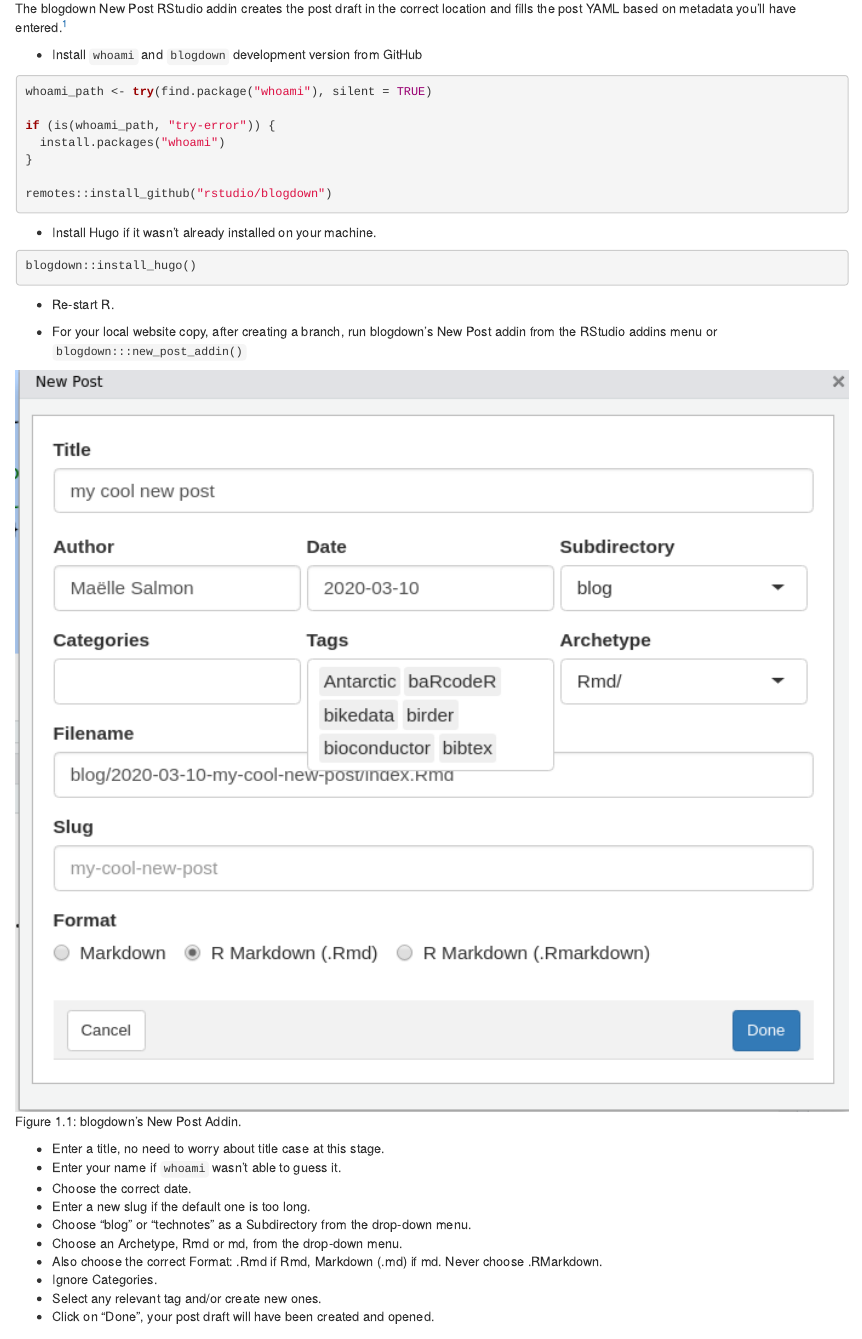
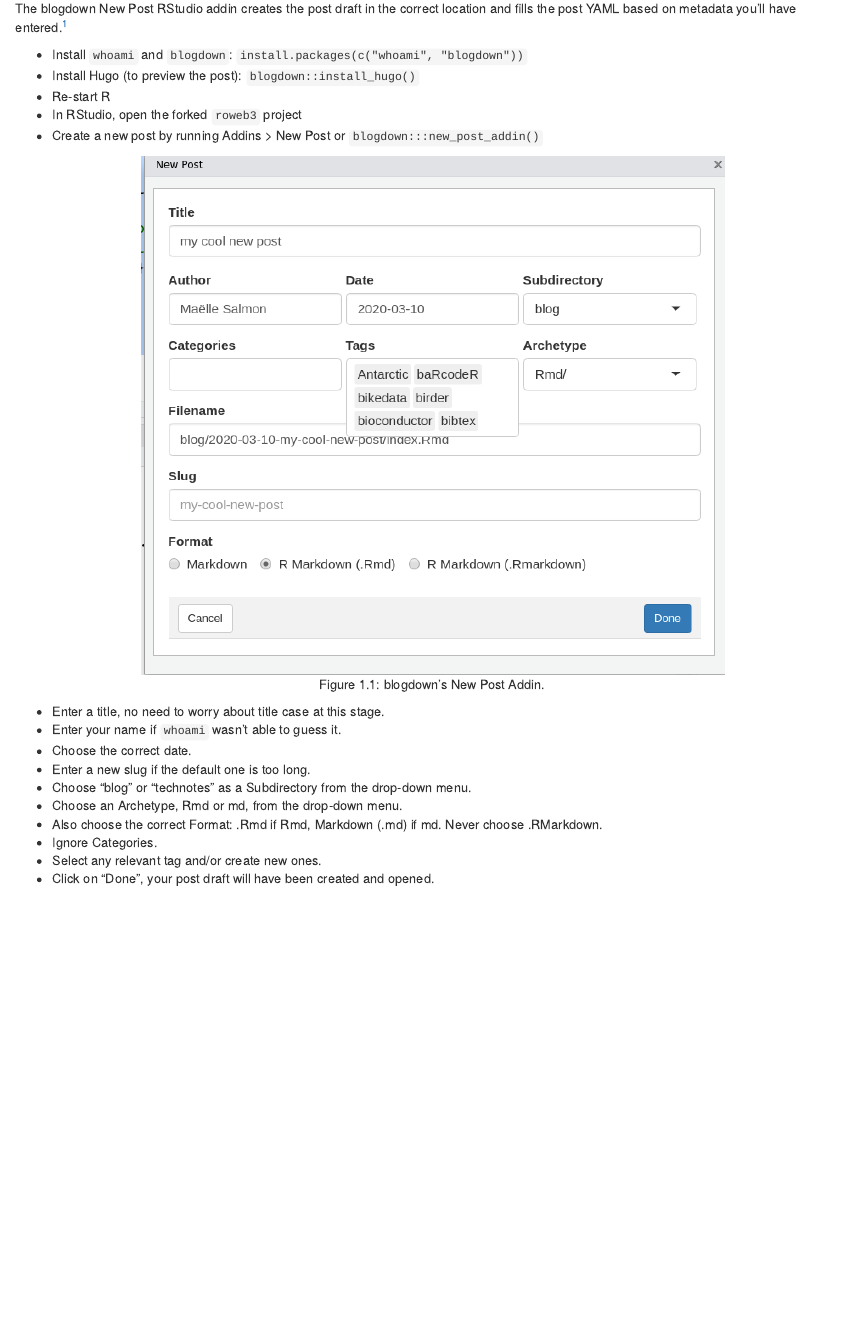
Before and after one commit to ropensci-org/blog-guidance, an R Markdown document (authortechnical.Rmd): the page in a window 1100 px wide, from 610 px down. Rendered offline with R 4.5, knitr and Pandoc, with nearby package versions; drawn as R Markdown's standard HTML page in place of the format the file asks for; some code elsewhere in the file could not run offline.

Commit message:
Clean template instructions - Simplify instructions - Don't need developmental version of blogdown

````diff
--- a/authortechnical.Rmd
+++ b/authortechnical.Rmd
@@ -33,29 +33,13 @@ If not, refer to [the instructions to create your draft manually](#manually).
 
 The blogdown New Post RStudio addin creates the post draft in the correct location and fills the post YAML based on metadata you'll have entered.[^2]
 
-* Install `whoami` and `blogdown` development version from GitHub
+* Install `whoami` and `blogdown`: `install.packages(c("whoami", "blogdown"))`
+* Install Hugo (to preview the post): `blogdown::install_hugo()`
+* Re-start R
+* In RStudio, open the forked `roweb3` project
+* Create a new post by running Addins > New Post or `blogdown:::new_post_addin()`
 
-```r
-whoami_path <- try(find.package("whoami"), silent = TRUE)
-
-if (is(whoami_path, "try-error")) {
-  install.packages("whoami")
-}
-
-remotes::install_github("rstudio/blogdown")
-```
-
-* Install Hugo if it wasn't already installed on your machine.
-
-```r
-blogdown::install_hugo()
-```
-
-* Re-start R.
-
-* For your local website copy, after creating a branch, run blogdown's New Post addin from the RStudio addins menu or `blogdown:::new_post_addin()`
-
-```{r blogdownaddin, echo = FALSE, fig.cap = "blogdown's New Post Addin."}
+```{r blogdownaddin, echo = FALSE, fig.cap = "blogdown's New Post Addin.", out.width = "70%", fig.align="center"}
 knitr::include_graphics("images/blogdownaddin.png", dpi = 25)
 ```
 
````
